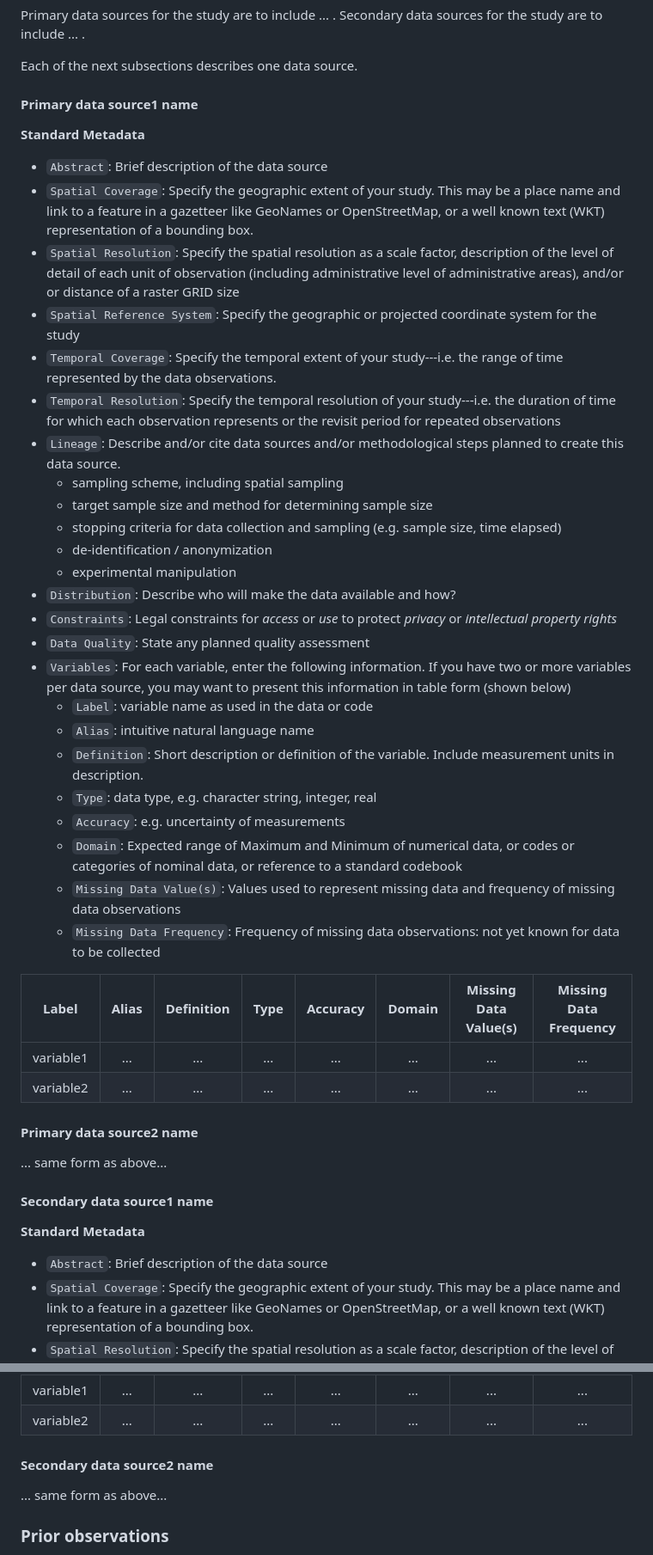
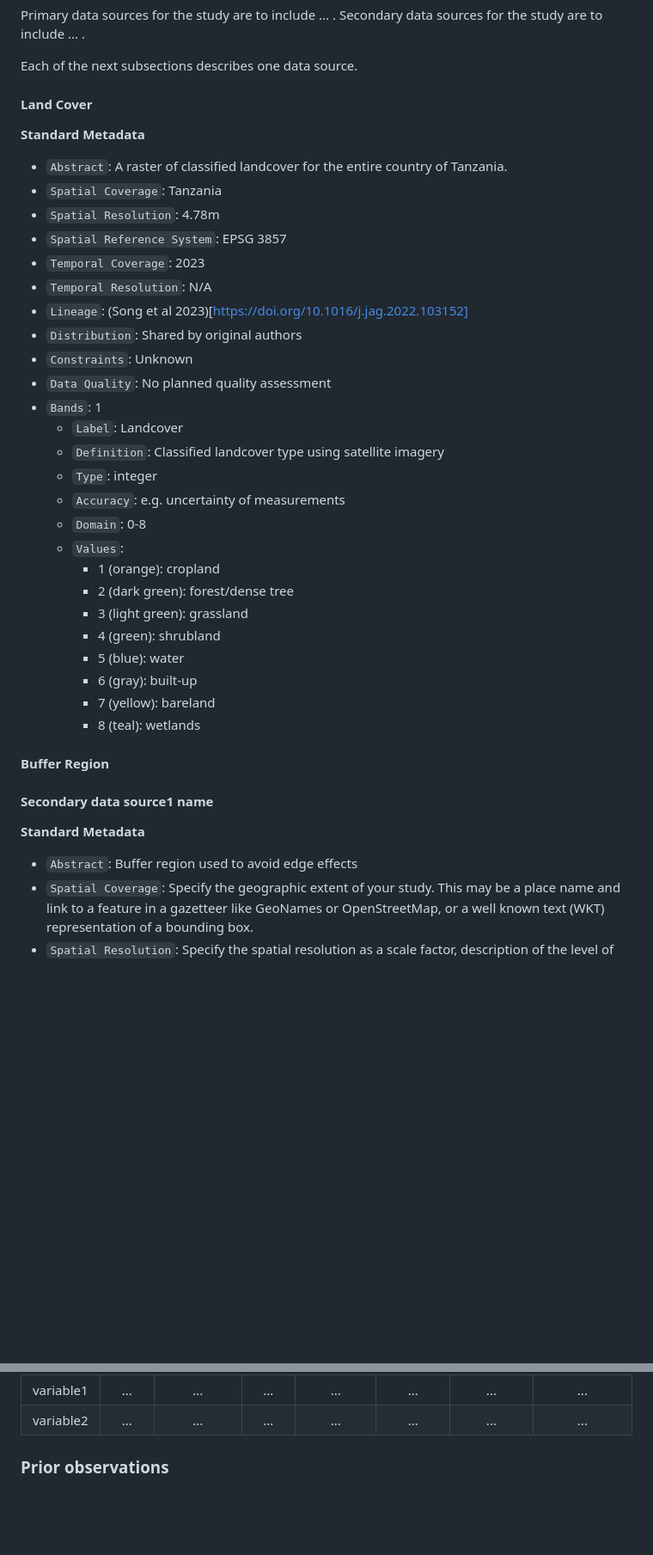
Before and after one commit to alanalutz/Makayuni-Corridor, a Markdown page: docs/report/analysis_plan.md, 2 parts joined by grey strips. Shown: that part at 86% size. Rendered like a GitHub page; blank space fills up the shorter version.

```diff
--- a/docs/report/analysis_plan.md
+++ b/docs/report/analysis_plan.md
@@ -70,49 +70,45 @@ Secondary data sources for the study are to include ... .
 
 Each of the next subsections describes one data source.
 
-#### Primary data source1 name
+#### Land Cover
 
 **Standard Metadata**
 
-- `Abstract`: Brief description of the data source
-- `Spatial Coverage`: Specify the geographic extent of your study. This may be a place name and link to a feature in a gazetteer like GeoNames or OpenStreetMap, or a well known text (WKT) representation of a bounding box.
-- `Spatial Resolution`: Specify the spatial resolution as a scale factor, description of the level of detail of each unit of observation (including administrative level of administrative areas), and/or or distance of a raster GRID size
-- `Spatial Reference System`: Specify the geographic or projected coordinate system for the study
-- `Temporal Coverage`: Specify the temporal extent of your study---i.e. the range of time represented by the data observations.
-- `Temporal Resolution`: Specify the temporal resolution of your study---i.e. the duration of time for which each observation represents or the revisit period for repeated observations
-- `Lineage`: Describe and/or cite data sources and/or methodological steps planned to create this data source.
-  - sampling scheme, including spatial sampling
-  - target sample size and method for determining sample size
-  - stopping criteria for data collection and sampling (e.g. sample size, time elapsed)
-  - de-identification / anonymization
-  - experimental manipulation
-- `Distribution`: Describe who will make the data available and how?
-- `Constraints`: Legal constraints for *access* or *use* to protect *privacy* or *intellectual property rights*
-- `Data Quality`: State any planned quality assessment
-- `Variables`: For each variable, enter the following information. If you have two or more variables per data source, you may want to present this information in table form (shown below)
-  - `Label`: variable name as used in the data or code
-  - `Alias`: intuitive natural language name
-  - `Definition`: Short description or definition of the variable. Include measurement units in description.
-  - `Type`: data type, e.g. character string, integer, real
+- `Abstract`: A raster of classified landcover for the entire country of Tanzania.
+- `Spatial Coverage`: Tanzania
+- `Spatial Resolution`: 4.78m
+- `Spatial Reference System`: EPSG 3857
+- `Temporal Coverage`: 2023
+- `Temporal Resolution`: N/A
+- `Lineage`: (Song et al 2023)[https://doi.org/10.1016/j.jag.2022.103152]
+- `Distribution`: Shared by original authors
+- `Constraints`: Unknown
+- `Data Quality`: No planned quality assessment
+- `Bands`: 1
+  - `Label`: Landcover
+  - `Definition`: Classified landcover type using satellite imagery
+  - `Type`: integer
   - `Accuracy`: e.g. uncertainty of measurements
-  - `Domain`: Expected range of Maximum and Minimum of numerical data, or codes or categories of nominal data, or reference to a standard codebook
-  - `Missing Data Value(s)`: Values used to represent missing data and frequency of missing data observations
-  - `Missing Data Frequency`: Frequency of missing data observations: not yet known for data to be collected
+  - `Domain`: 0-8
+  - `Values`:
+      - 1 (orange): cropland
+      - 2 (dark green): forest/dense tree
+      - 3 (light green): grassland
+      - 4 (green): shrubland
+      - 5 (blue): water
+      - 6 (gray): built-up
+      - 7 (yellow): bareland
+      - 8 (teal): wetlands
 
-| Label | Alias | Definition | Type | Accuracy | Domain | Missing Data Value(s) | Missing Data Frequency |
-| :--: | :--: | :--: | :--: | :--: | :--: | :--: | :--: |
-| variable1 | ... | ... | ... | ... | ... | ... | ... |
-| variable2 | ... | ... | ... | ... | ... | ... | ... |
+#### Buffer Region
 
-#### Primary data source2 name
 
-... same form as above...
 
 #### Secondary data source1 name
 
 **Standard Metadata**
 
-- `Abstract`: Brief description of the data source
+- `Abstract`: Buffer region used to avoid edge effects
 - `Spatial Coverage`: Specify the geographic extent of your study. This may be a place name and link to a feature in a gazetteer like GeoNames or OpenStreetMap, or a well known text (WKT) representation of a bounding box.
 - `Spatial Resolution`: Specify the spatial resolution as a scale factor, description of the level of detail of each unit of observation (including administrative level of administrative areas), and/or or distance of a raster GRID size
 - `Spatial Reference System`: Specify the geographic or projected coordinate system for the study
@@ -136,10 +132,6 @@ Each of the next subsections describes one data source.
 | :--: | :--: | :--: | :--: | :--: | :--: | :--: | :--: |
 | variable1 | ... | ... | ... | ... | ... | ... | ... |
 | variable2 | ... | ... | ... | ... | ... | ... | ... |
-
-#### Secondary data source2 name
-
-... same form as above...
 
 ### Prior observations
 
```
Also changed, not shown: other parts of docs/report/analysis_plan.md (+37 -37 lines).
